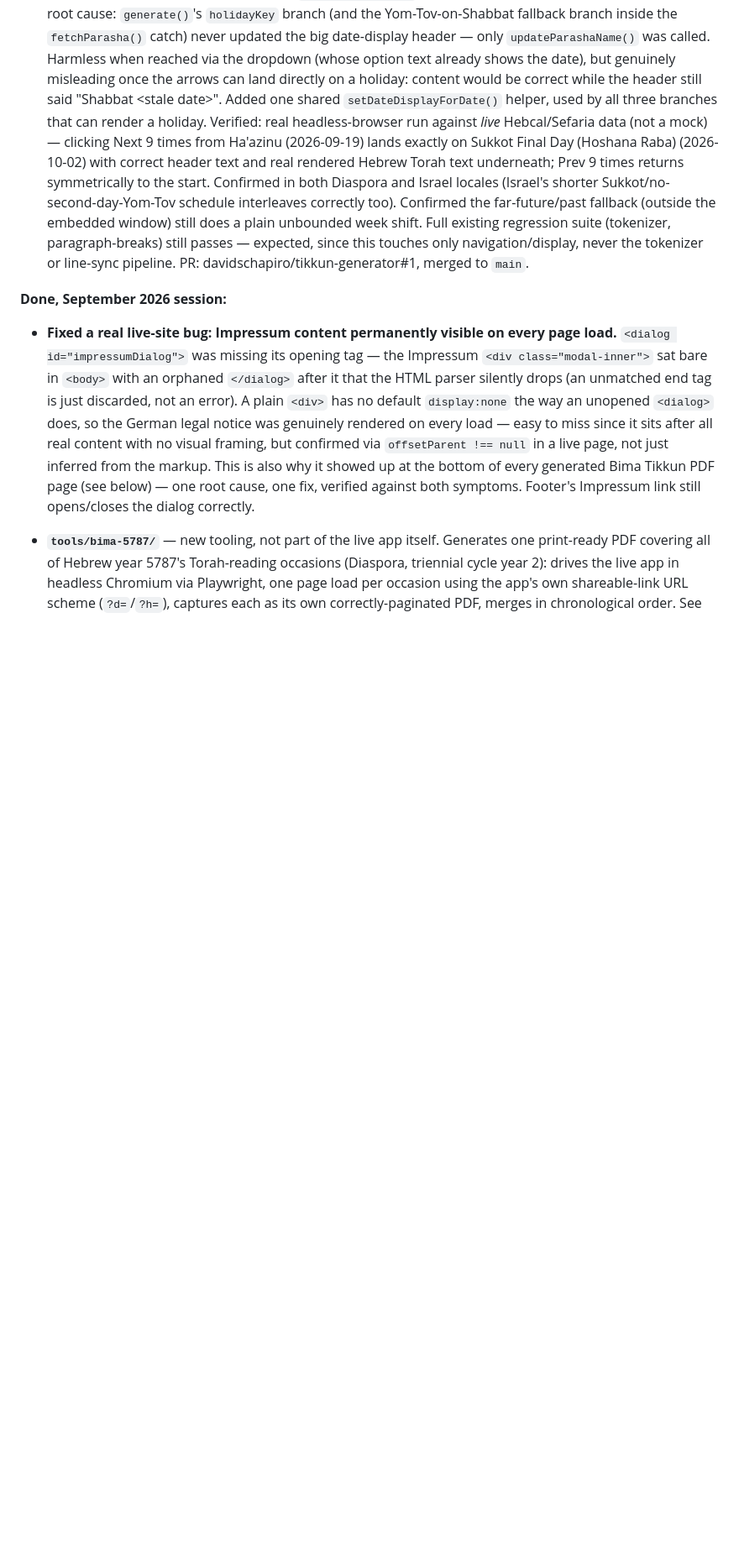
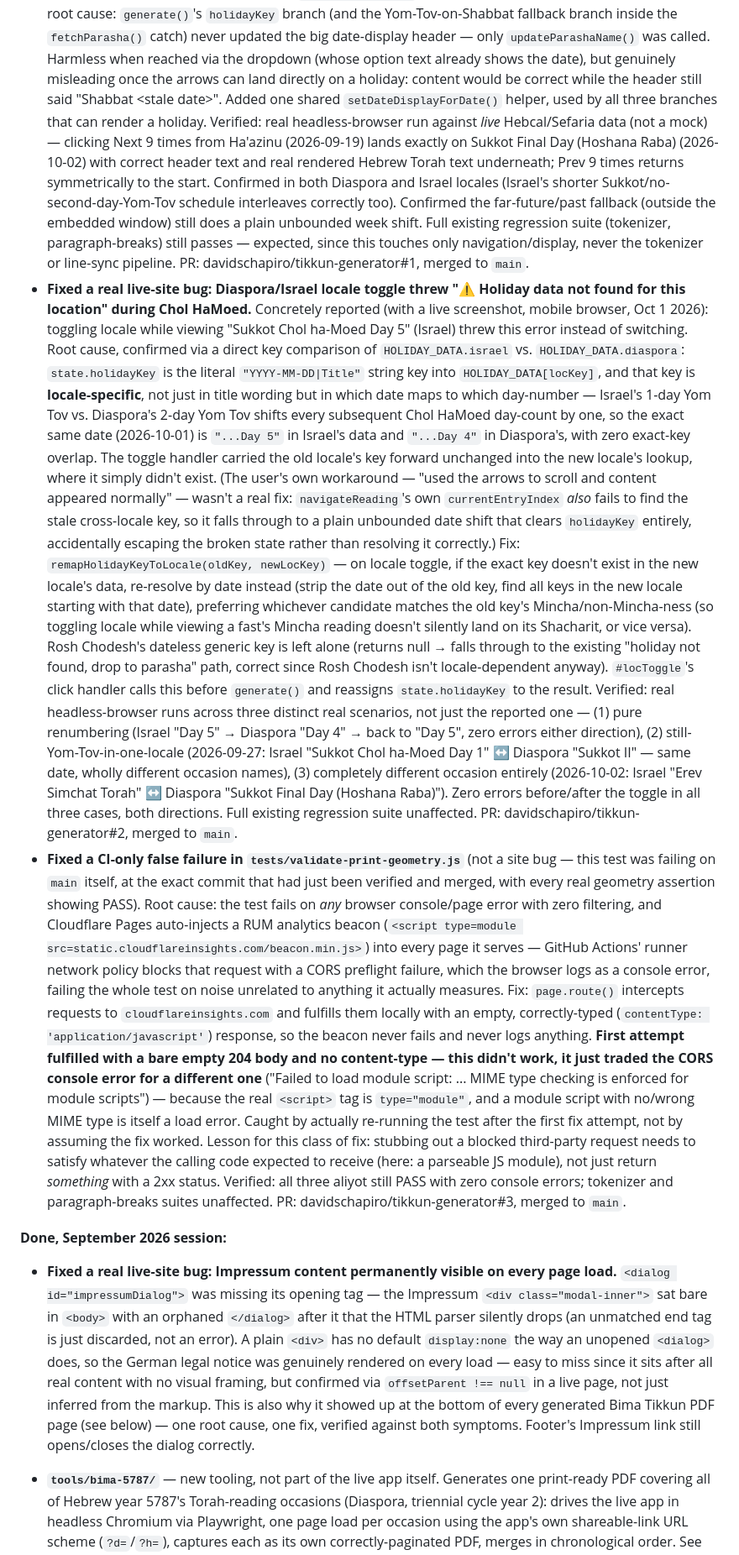
Before and after one commit to davidschapiro/tikkun-generator, a Markdown page: AGENTS.md, the part around the change. Shown at 84% size. Drawn GitHub-style; blank space fills up the shorter version.

Commit message:
Note: document locale-toggle and print-geometry-CI-flake fixes
Co-Authored-By: Claude Sonnet 5 <noreply@anthropic.com>
Claude-Session: https://claude.ai/code/session_01XNTf1NWYCHZ2DxaJiUYRGo

```diff
--- a/AGENTS.md
+++ b/AGENTS.md
@@ -726,6 +726,75 @@ this is *what*.
   paragraph-breaks) still passes — expected, since this touches only
   navigation/display, never the tokenizer or line-sync pipeline.
   PR: davidschapiro/tikkun-generator#1, merged to `main`.
+- **Fixed a real live-site bug: Diaspora/Israel locale toggle threw
+  "⚠ Holiday data not found for this location" during Chol HaMoed.**
+  Concretely reported (with a live screenshot, mobile browser, Oct 1
+  2026): toggling locale while viewing "Sukkot Chol ha-Moed Day 5"
+  (Israel) threw this error instead of switching. Root cause, confirmed
+  via a direct key comparison of `HOLIDAY_DATA.israel` vs.
+  `HOLIDAY_DATA.diaspora`: `state.holidayKey` is the literal
+  `"YYYY-MM-DD|Title"` string key into `HOLIDAY_DATA[locKey]`, and that
+  key is **locale-specific**, not just in title wording but in which
+  date maps to which day-number — Israel's 1-day Yom Tov vs. Diaspora's
+  2-day Yom Tov shifts every subsequent Chol HaMoed day-count by one, so
+  the exact same date (2026-10-01) is `"...Day 5"` in Israel's data and
+  `"...Day 4"` in Diaspora's, with zero exact-key overlap. The toggle
+  handler carried the old locale's key forward unchanged into the new
+  locale's lookup, where it simply didn't exist. (The user's own
+  workaround — "used the arrows to scroll and content appeared
+  normally" — wasn't a real fix: `navigateReading`'s own
+  `currentEntryIndex` *also* fails to find the stale cross-locale key,
+  so it falls through to a plain unbounded date shift that clears
+  `holidayKey` entirely, accidentally escaping the broken state rather
+  than resolving it correctly.)
+  Fix: `remapHolidayKeyToLocale(oldKey, newLocKey)` — on locale toggle,
+  if the exact key doesn't exist in the new locale's data, re-resolve by
+  date instead (strip the date out of the old key, find all keys in the
+  new locale starting with that date), preferring whichever candidate
+  matches the old key's Mincha/non-Mincha-ness (so toggling locale while
+  viewing a fast's Mincha reading doesn't silently land on its
+  Shacharit, or vice versa). Rosh Chodesh's dateless generic key is left
+  alone (returns null → falls through to the existing "holiday not
+  found, drop to parasha" path, correct since Rosh Chodesh isn't
+  locale-dependent anyway). `#locToggle`'s click handler calls this
+  before `generate()` and reassigns `state.holidayKey` to the result.
+  Verified: real headless-browser runs across three distinct real
+  scenarios, not just the reported one — (1) pure renumbering (Israel
+  "Day 5" → Diaspora "Day 4" → back to "Day 5", zero errors either
+  direction), (2) still-Yom-Tov-in-one-locale (2026-09-27: Israel
+  "Sukkot Chol ha-Moed Day 1" ↔ Diaspora "Sukkot II" — same date, wholly
+  different occasion names), (3) completely different occasion entirely
+  (2026-10-02: Israel "Erev Simchat Torah" ↔ Diaspora "Sukkot Final Day
+  (Hoshana Raba)"). Zero errors before/after the toggle in all three
+  cases, both directions. Full existing regression suite unaffected.
+  PR: davidschapiro/tikkun-generator#2, merged to `main`.
+- **Fixed a CI-only false failure in `tests/validate-print-geometry.js`**
+  (not a site bug — this test was failing on `main` itself, at the exact
+  commit that had just been verified and merged, with every real
+  geometry assertion showing PASS). Root cause: the test fails on *any*
+  browser console/page error with zero filtering, and Cloudflare Pages
+  auto-injects a RUM analytics beacon
+  (`<script type=module src=static.cloudflareinsights.com/beacon.min.js>`)
+  into every page it serves — GitHub Actions' runner network policy
+  blocks that request with a CORS preflight failure, which the browser
+  logs as a console error, failing the whole test on noise unrelated to
+  anything it actually measures. Fix: `page.route()` intercepts requests
+  to `cloudflareinsights.com` and fulfills them locally with an empty,
+  correctly-typed (`contentType: 'application/javascript'`) response, so
+  the beacon never fails and never logs anything. **First attempt
+  fulfilled with a bare empty 204 body and no content-type — this didn't
+  work, it just traded the CORS console error for a different one**
+  ("Failed to load module script: ... MIME type checking is enforced for
+  module scripts") — because the real `<script>` tag is `type="module"`,
+  and a module script with no/wrong MIME type is itself a load error.
+  Caught by actually re-running the test after the first fix attempt,
+  not by assuming the fix worked. Lesson for this class of fix: stubbing
+  out a blocked third-party request needs to satisfy whatever the
+  calling code expected to receive (here: a parseable JS module), not
+  just return *something* with a 2xx status.
+  Verified: all three aliyot still PASS with zero console errors;
+  tokenizer and paragraph-breaks suites unaffected.
+  PR: davidschapiro/tikkun-generator#3, merged to `main`.
 
 **Done, September 2026 session:**
 - **Fixed a real live-site bug: Impressum content permanently visible on
```
